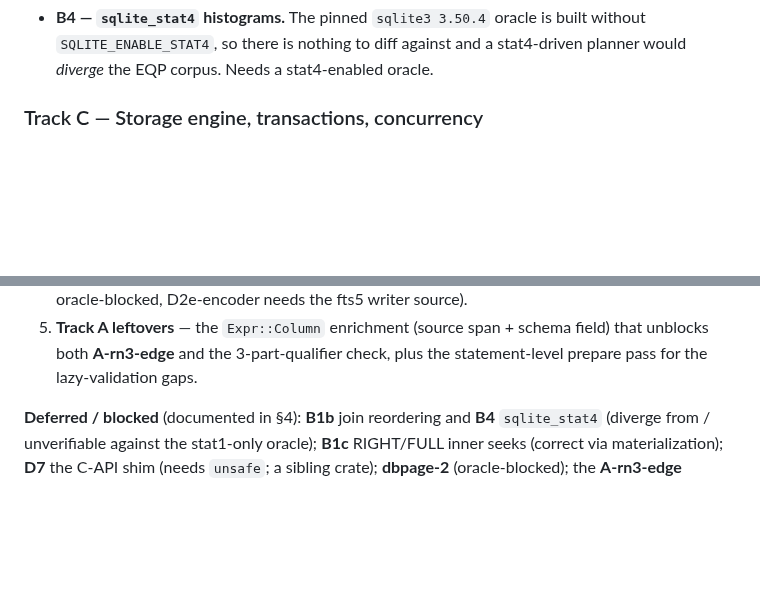
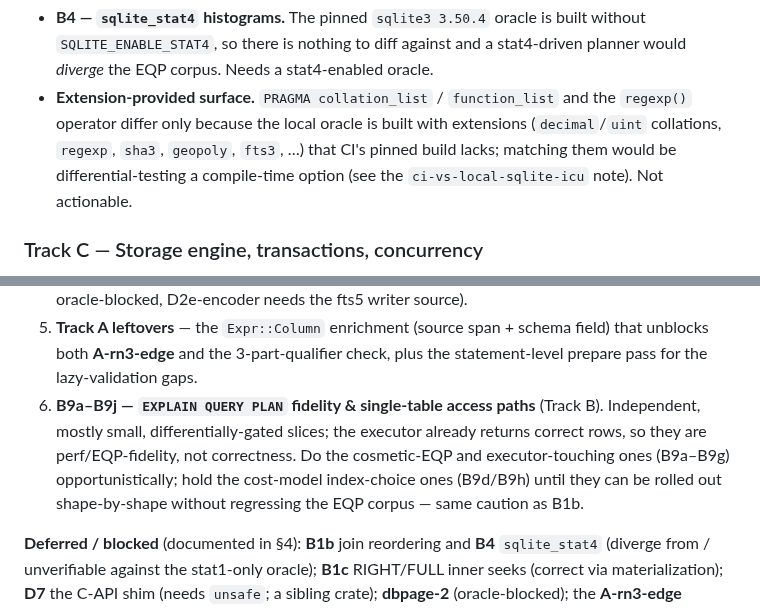
Before and after one commit to KarpelesLab/graphitesql, a Markdown page: ROADMAP.md, 2 parts joined by grey strips. Drawn GitHub-style; blank space fills up the shorter version.

```diff
--- a/ROADMAP.md
+++ b/ROADMAP.md
@@ -1171,6 +1231,11 @@ gated on VDBE-vs-tree-walker parity, so it can't regress correctness):
 - **B4 — `sqlite_stat4` histograms.** The pinned `sqlite3 3.50.4` oracle is built
   without `SQLITE_ENABLE_STAT4`, so there is nothing to diff against and a
   stat4-driven planner would *diverge* the EQP corpus. Needs a stat4-enabled oracle.
+- **Extension-provided surface.** `PRAGMA collation_list` / `function_list` and the
+  `regexp()` operator differ only because the local oracle is built with extensions
+  (`decimal`/`uint` collations, `regexp`, `sha3`, `geopoly`, `fts3`, …) that CI's
+  pinned build lacks; matching them would be differential-testing a compile-time
+  option (see the `ci-vs-local-sqlite-icu` note). Not actionable.
 
 ### Track C — Storage engine, transactions, concurrency
 
@@ -1371,6 +1436,12 @@ reasonable order:
 5. **Track A leftovers** — the `Expr::Column` enrichment (source span + schema
    field) that unblocks both **A-rn3-edge** and the 3-part-qualifier check, plus
    the statement-level prepare pass for the lazy-validation gaps.
+6. **B9a–B9j — `EXPLAIN QUERY PLAN` fidelity & single-table access paths** (Track B).
+   Independent, mostly small, differentially-gated slices; the executor already
+   returns correct rows, so they are perf/EQP-fidelity, not correctness. Do the
+   cosmetic-EQP and executor-touching ones (B9a–B9g) opportunistically; hold the
+   cost-model index-choice ones (B9d/B9h) until they can be rolled out shape-by-shape
+   without regressing the EQP corpus — same caution as B1b.
 
 **Deferred / blocked** (documented in §4): **B1b** join reordering and **B4**
 `sqlite_stat4` (diverge from / unverifiable against the stat1-only oracle);
```
Also changed, not shown: other parts of ROADMAP.md (+60 -0 lines).
